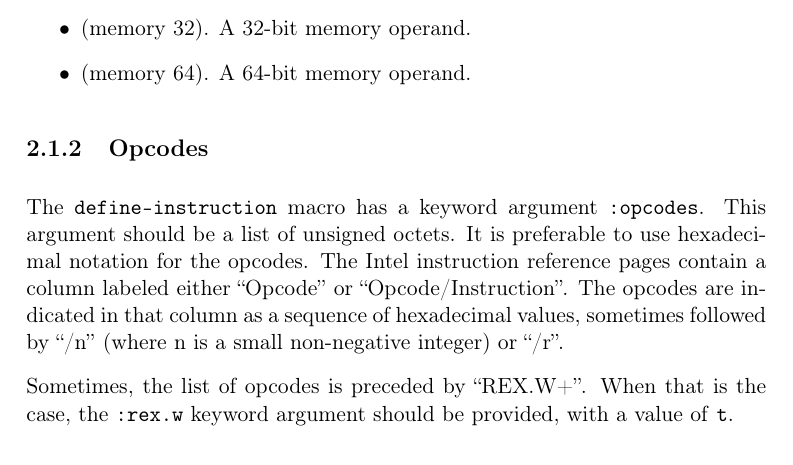
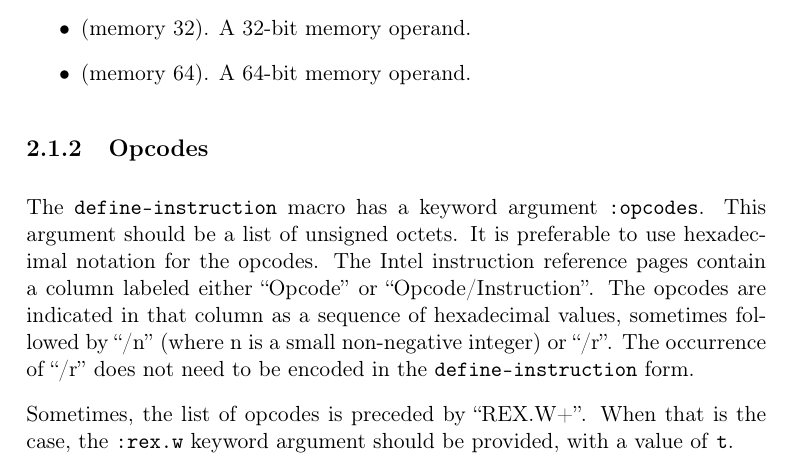
Before and after one commit to robert-strandh/Cluster, a LaTeX book (Documentation/cluster.tex, which reads Documentation/chap-x86-instruction-database.tex): part of page 9 of 13, cut so that both start at the same text. Compiled offline with pdfLaTeX.

Commit message:
Mention explicitly that nothing needs to be done for the /r notation in Intel documentation.

```diff
--- a/Documentation/chap-x86-instruction-database.tex
+++ b/Documentation/chap-x86-instruction-database.tex
@@ -72,7 +72,9 @@ It is preferable to use hexadecimal notation for the opcodes.  The
 Intel instruction reference pages contain a column labeled either
 ``Opcode'' or ``Opcode/Instruction''.  The opcodes are indicated in
 that column as a sequence of hexadecimal values, sometimes followed by
-``/n'' (where n is a small non-negative integer) or ``/r''.
+``/n'' (where n is a small non-negative integer) or ``/r''.  The
+occurrence of ``/r'' does not need to be encoded in the
+\texttt{define-instruction} form.
 
 Sometimes, the list of opcodes is preceded by ``REX.W+''.  When that
 is the case, the \texttt{:rex.w} keyword argument should be provided,
```
